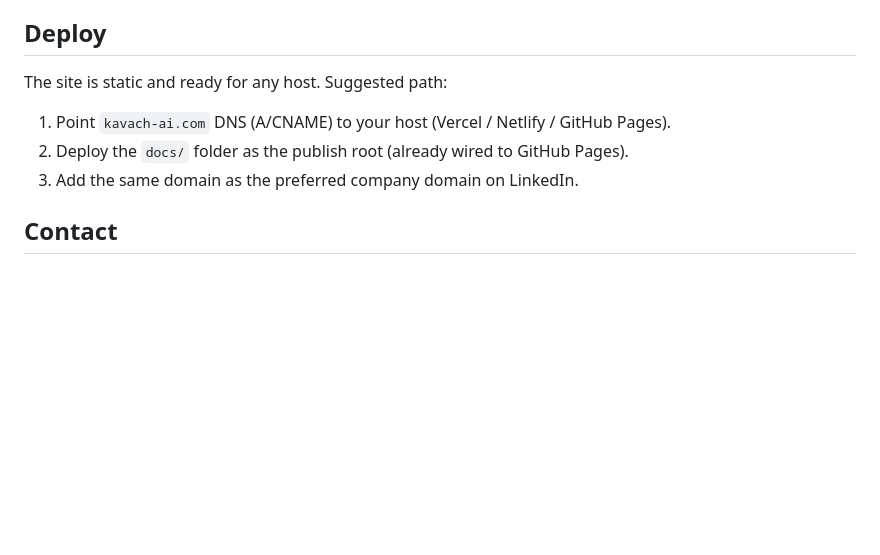
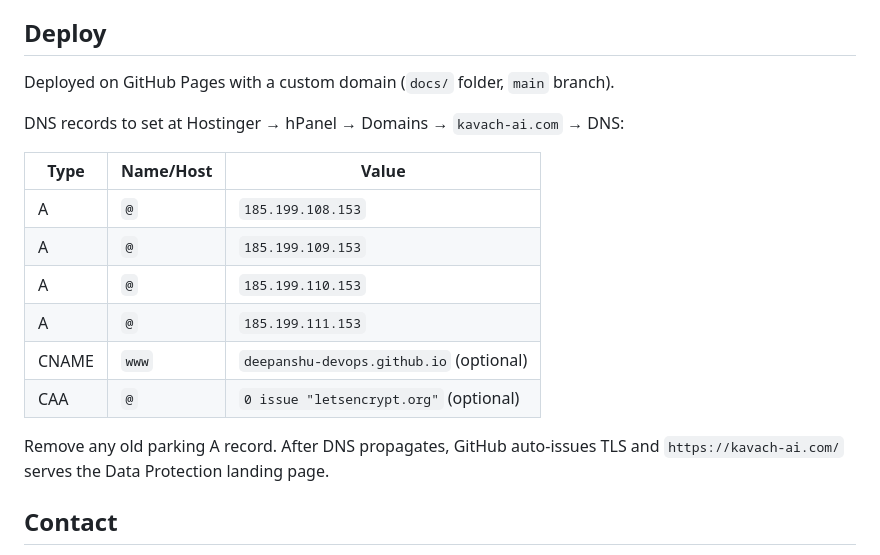
Before and after one commit to deepanshu-devops/kavach-ai, a Markdown page: README.md, the part around the change. GitHub-like rendering; blank space fills up the shorter version.

Commit message:
Update deploy instructions for GitHub Pages custom domain

```diff
--- a/README.md
+++ b/README.md
@@ -104,11 +104,21 @@ No server-side logic — the whole site deploys as-is.
 
 ## Deploy
 
-The site is static and ready for any host. Suggested path:
+Deployed on GitHub Pages with a custom domain (`docs/` folder, `main` branch).
 
-1. Point `kavach-ai.com` DNS (A/CNAME) to your host (Vercel / Netlify / GitHub Pages).
-2. Deploy the `docs/` folder as the publish root (already wired to GitHub Pages).
-3. Add the same domain as the preferred company domain on LinkedIn.
+DNS records to set at Hostinger → hPanel → Domains → `kavach-ai.com` → DNS:
+
+| Type | Name/Host | Value |
+|------|-----------|-------|
+| A    | `@`       | `185.199.108.153` |
+| A    | `@`       | `185.199.109.153` |
+| A    | `@`       | `185.199.110.153` |
+| A    | `@`       | `185.199.111.153` |
+| CNAME | `www`    | `deepanshu-devops.github.io` (optional) |
+| CAA  | `@`       | `0 issue "letsencrypt.org"` (optional) |
+
+Remove any old parking A record. After DNS propagates, GitHub auto-issues TLS and
+`https://kavach-ai.com/` serves the Data Protection landing page.
 
 ## Contact
 
```
